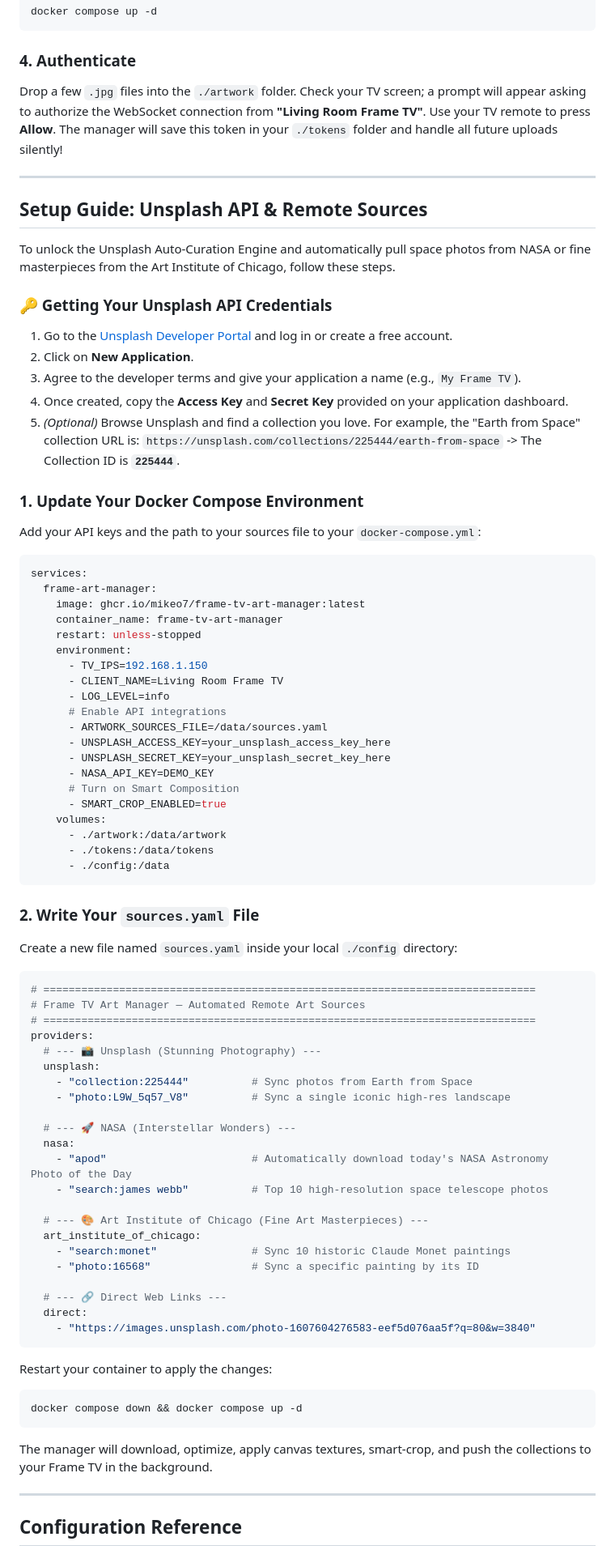
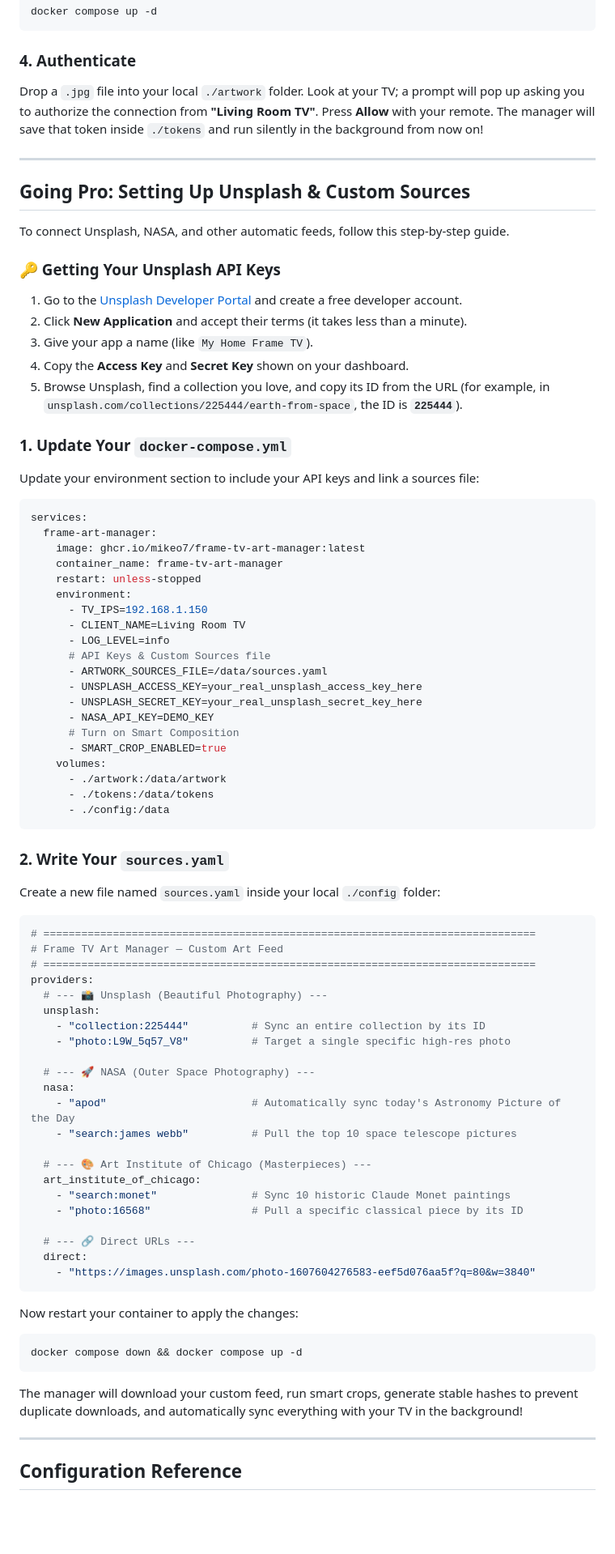
Before and after one commit to MikeO7/frame-tv-art-manager, a Markdown page: README.md, the part around one of its changes. Shown at 81% size. GitHub-like rendering; blank space fills up the shorter version.

````diff
--- a/README.md
+++ b/README.md
@@ -103,24 +88,23 @@ docker compose up -d
 ```
 
 ### 4. Authenticate
-Drop a few `.jpg` files into the `./artwork` folder. Check your TV screen; a prompt will appear asking to authorize the WebSocket connection from **"Living Room Frame TV"**. Use your TV remote to press **Allow**. The manager will save this token in your `./tokens` folder and handle all future uploads silently!
+Drop a `.jpg` file into your local `./artwork` folder. Look at your TV; a prompt will pop up asking you to authorize the connection from **"Living Room TV"**. Press **Allow** with your remote. The manager will save that token inside `./tokens` and run silently in the background from now on!
 
 ---
 
-## Setup Guide: Unsplash API & Remote Sources
+## Going Pro: Setting Up Unsplash & Custom Sources
 
-To unlock the Unsplash Auto-Curation Engine and automatically pull space photos from NASA or fine masterpieces from the Art Institute of Chicago, follow these steps.
+To connect Unsplash, NASA, and other automatic feeds, follow this step-by-step guide.
 
-### 🔑 Getting Your Unsplash API Credentials
-1. Go to the [Unsplash Developer Portal](https://unsplash.com/developers) and log in or create a free account.
-2. Click on **New Application**.
-3. Agree to the developer terms and give your application a name (e.g., `My Frame TV`).
-4. Once created, copy the **Access Key** and **Secret Key** provided on your application dashboard.
-5. *(Optional)* Browse Unsplash and find a collection you love. For example, the "Earth from Space" collection URL is:
-   `https://unsplash.com/collections/225444/earth-from-space` -> The Collection ID is **`225444`**.
+### 🔑 Getting Your Unsplash API Keys
+1. Go to the [Unsplash Developer Portal](https://unsplash.com/developers) and create a free developer account.
+2. Click **New Application** and accept their terms (it takes less than a minute).
+3. Give your app a name (like `My Home Frame TV`).
+4. Copy the **Access Key** and **Secret Key** shown on your dashboard.
+5. Browse Unsplash, find a collection you love, and copy its ID from the URL (for example, in `unsplash.com/collections/225444/earth-from-space`, the ID is **`225444`**).
 
-### 1. Update Your Docker Compose Environment
-Add your API keys and the path to your sources file to your `docker-compose.yml`:
+### 1. Update Your `docker-compose.yml`
+Update your environment section to include your API keys and link a sources file:
 ```yaml
 services:
   frame-art-manager:
@@ -129,12 +113,12 @@ services:
     restart: unless-stopped
     environment:
       - TV_IPS=192.168.1.150
-      - CLIENT_NAME=Living Room Frame TV
+      - CLIENT_NAME=Living Room TV
       - LOG_LEVEL=info
-      # Enable API integrations
+      # API Keys & Custom Sources file
       - ARTWORK_SOURCES_FILE=/data/sources.yaml
-      - UNSPLASH_ACCESS_KEY=your_unsplash_access_key_here
-      - UNSPLASH_SECRET_KEY=your_unsplash_secret_key_here
+      - UNSPLASH_ACCESS_KEY=your_real_unsplash_access_key_here
+      - UNSPLASH_SECRET_KEY=your_real_unsplash_secret_key_here
       - NASA_API_KEY=DEMO_KEY
       # Turn on Smart Composition
       - SMART_CROP_ENABLED=true
@@ -144,37 +128,37 @@ services:
       - ./config:/data
 ```
 
-### 2. Write Your `sources.yaml` File
-Create a new file named `sources.yaml` inside your local `./config` directory:
+### 2. Write Your `sources.yaml`
+Create a new file named `sources.yaml` inside your local `./config` folder:
 ```yaml
 # ==============================================================================
-# Frame TV Art Manager — Automated Remote Art Sources
+# Frame TV Art Manager — Custom Art Feed
 # ==============================================================================
 providers:
-  # --- 📸 Unsplash (Stunning Photography) ---
+  # --- 📸 Unsplash (Beautiful Photography) ---
   unsplash:
-    - "collection:225444"          # Sync photos from Earth from Space
-    - "photo:L9W_5q57_V8"          # Sync a single iconic high-res landscape
+    - "collection:225444"          # Sync an entire collection by its ID
+    - "photo:L9W_5q57_V8"          # Target a single specific high-res photo
 
-  # --- 🚀 NASA (Interstellar Wonders) ---
+  # --- 🚀 NASA (Outer Space Photography) ---
   nasa:
-    - "apod"                       # Automatically download today's NASA Astronomy Photo of the Day
-    - "search:james webb"          # Top 10 high-resolution space telescope photos
+    - "apod"                       # Automatically sync today's Astronomy Picture of the Day
+    - "search:james webb"          # Pull the top 10 space telescope pictures
 
-  # --- 🎨 Art Institute of Chicago (Fine Art Masterpieces) ---
+  # --- 🎨 Art Institute of Chicago (Masterpieces) ---
   art_institute_of_chicago:
     - "search:monet"               # Sync 10 historic Claude Monet paintings
-    - "photo:16568"                # Sync a specific painting by its ID
+    - "photo:16568"                # Pull a specific classical piece by its ID
 
-  # --- 🔗 Direct Web Links ---
+  # --- 🔗 Direct URLs ---
   direct:
     - "https://images.unsplash.com/photo-1607604276583-eef5d076aa5f?q=80&w=3840"
 ```
-Restart your container to apply the changes:
+Now restart your container to apply the changes:
 ```bash
 docker compose down && docker compose up -d
 ```
-The manager will download, optimize, apply canvas textures, smart-crop, and push the collections to your Frame TV in the background.
+The manager will download your custom feed, run smart crops, generate stable hashes to prevent duplicate downloads, and automatically sync everything with your TV in the background!
 
 ---
 
````
Also changed, not shown: other parts of README.md (+80 -96 lines).
